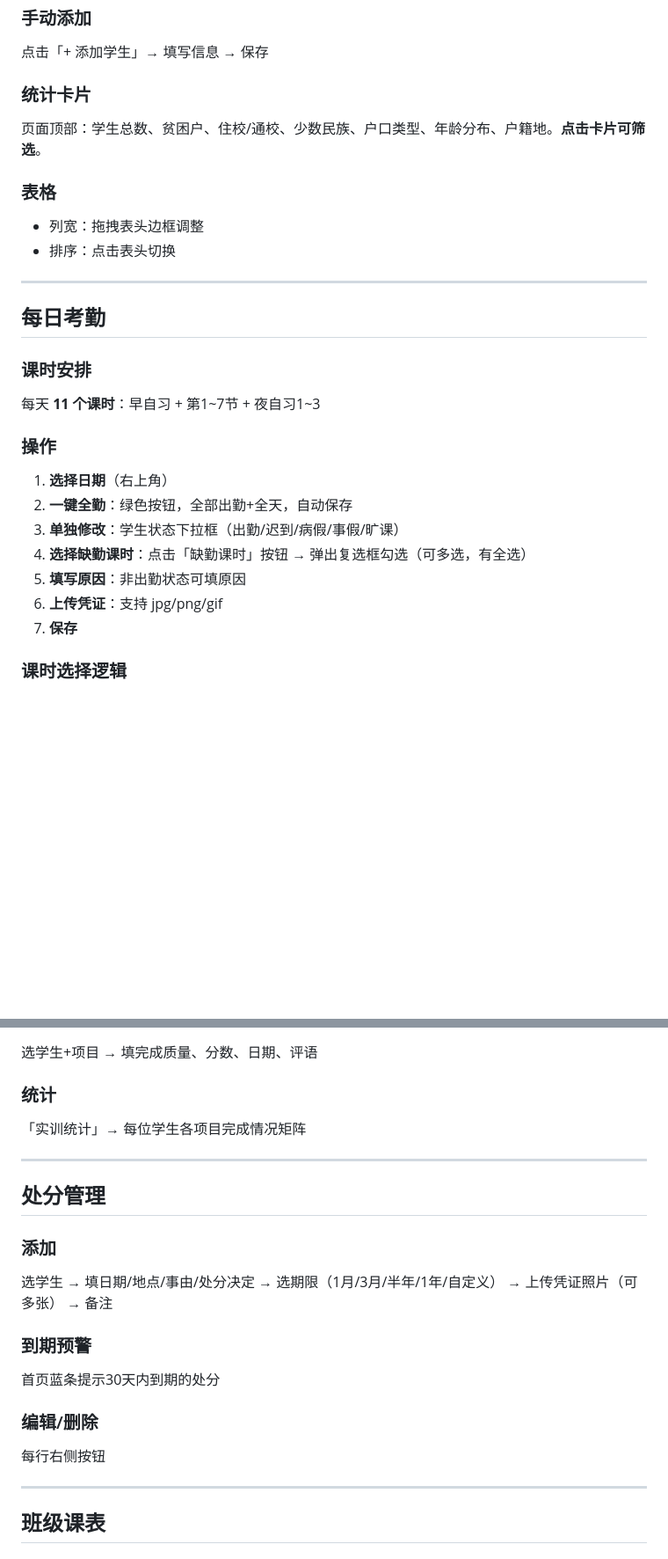
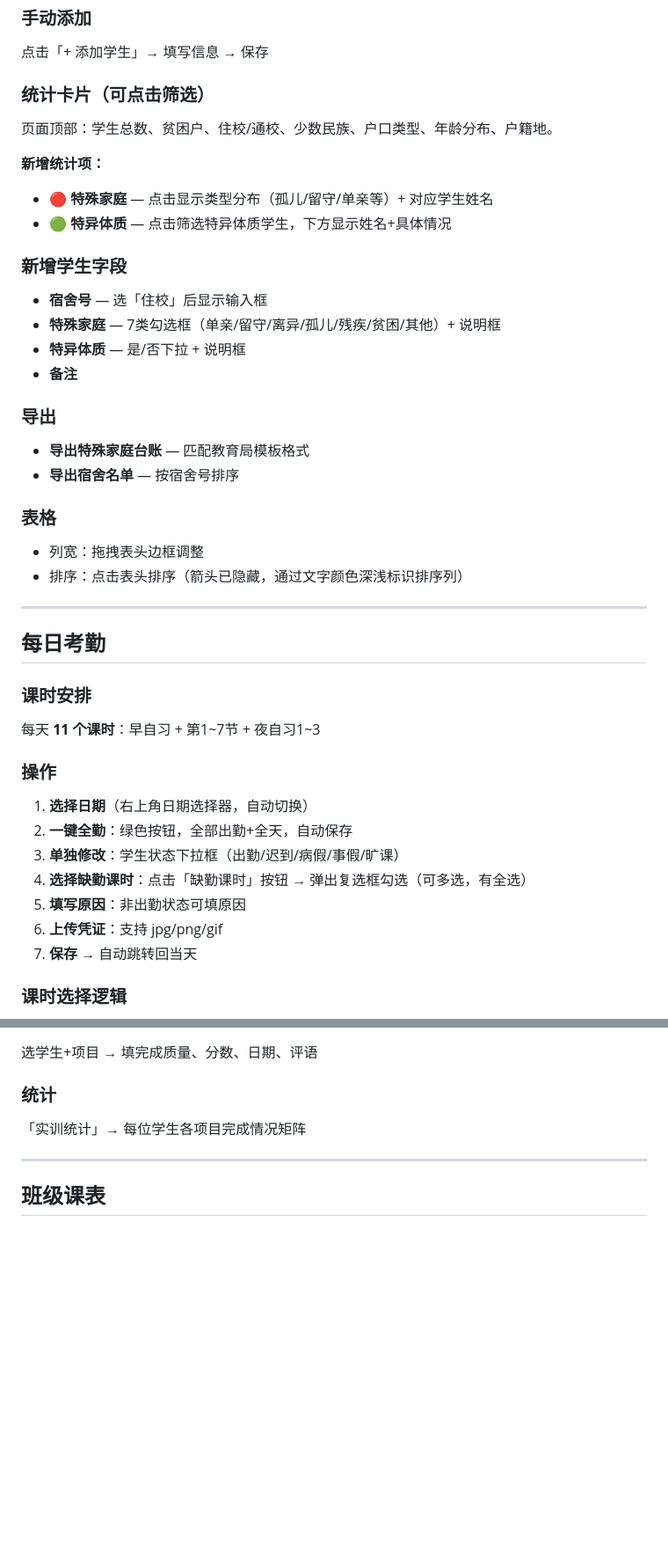
Before and after one commit to Jwzhonga/class-manager, a Markdown page: README.md, 2 parts joined by grey strips. Shown at 88% size. GitHub-like rendering; blank space fills up the shorter version.

```diff
--- a/README.md
+++ b/README.md
@@ -89,12 +90,26 @@ python3 app.py
 ### 手动添加
 点击「+ 添加学生」→ 填写信息 → 保存
 
-### 统计卡片
-页面顶部：学生总数、贫困户、住校/通校、少数民族、户口类型、年龄分布、户籍地。**点击卡片可筛选**。
+### 统计卡片（可点击筛选）
+页面顶部：学生总数、贫困户、住校/通校、少数民族、户口类型、年龄分布、户籍地。
+
+**新增统计项：**
+- 🔴 **特殊家庭** — 点击显示类型分布（孤儿/留守/单亲等）+ 对应学生姓名
+- 🟢 **特异体质** — 点击筛选特异体质学生，下方显示姓名+具体情况
+
+### 新增学生字段
+- **宿舍号** — 选「住校」后显示输入框
+- **特殊家庭** — 7类勾选框（单亲/留守/离异/孤儿/残疾/贫困/其他）+ 说明框
+- **特异体质** — 是/否下拉 + 说明框
+- **备注**
+
+### 导出
+- **导出特殊家庭台账** — 匹配教育局模板格式
+- **导出宿舍名单** — 按宿舍号排序
 
 ### 表格
 - 列宽：拖拽表头边框调整
-- 排序：点击表头切换
+- 排序：点击表头排序（箭头已隐藏，通过文字颜色深浅标识排序列）
 
 ---
 
@@ -104,13 +119,13 @@ python3 app.py
 每天 **11 个课时**：早自习 + 第1~7节 + 夜自习1~3
 
 ### 操作
-1. **选择日期**（右上角）
+1. **选择日期**（右上角日期选择器，自动切换）
 2. **一键全勤**：绿色按钮，全部出勤+全天，自动保存
 3. **单独修改**：学生状态下拉框（出勤/迟到/病假/事假/旷课）
 4. **选择缺勤课时**：点击「缺勤课时」按钮 → 弹出复选框勾选（可多选，有全选）
 5. **填写原因**：非出勤状态可填原因
 6. **上传凭证**：支持 jpg/png/gif
-7. **保存**
+7. **保存** → 自动跳转回当天
 
 ### 课时选择逻辑
 - 出勤 → 自动全选=全天（11节），按钮显示「全天」
@@ -163,19 +216,6 @@ python3 app.py
 
 ---
 
-## 处分管理
-
-### 添加
-选学生 → 填日期/地点/事由/处分决定 → 选期限（1月/3月/半年/1年/自定义） → 上传凭证照片（可多张） → 备注
-
-### 到期预警
-首页蓝条提示30天内到期的处分
-
-### 编辑/删除
-每行右侧按钮
-
----
-
 ## 班级课表
 
 ### 手动添加
```
Also changed, not shown: other parts of README.md (+82 -13 lines).
